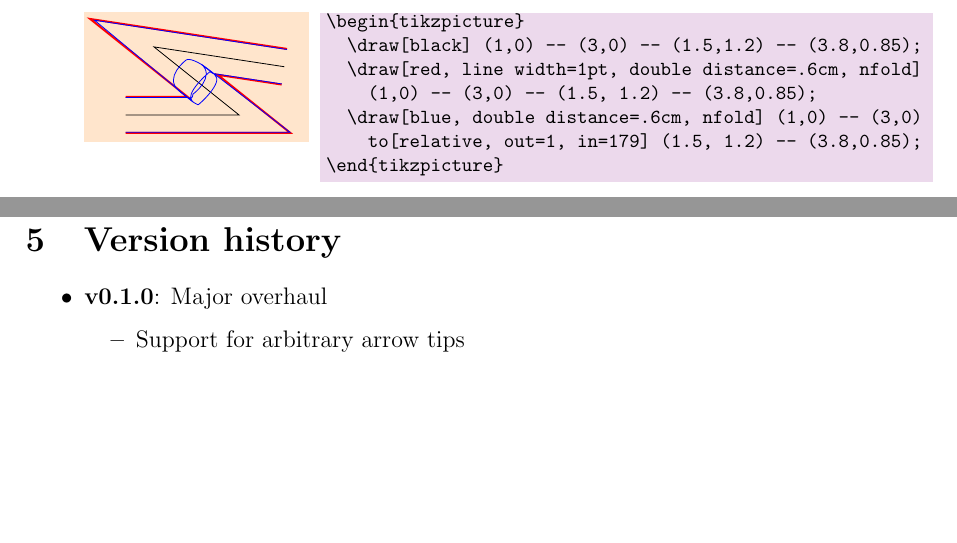
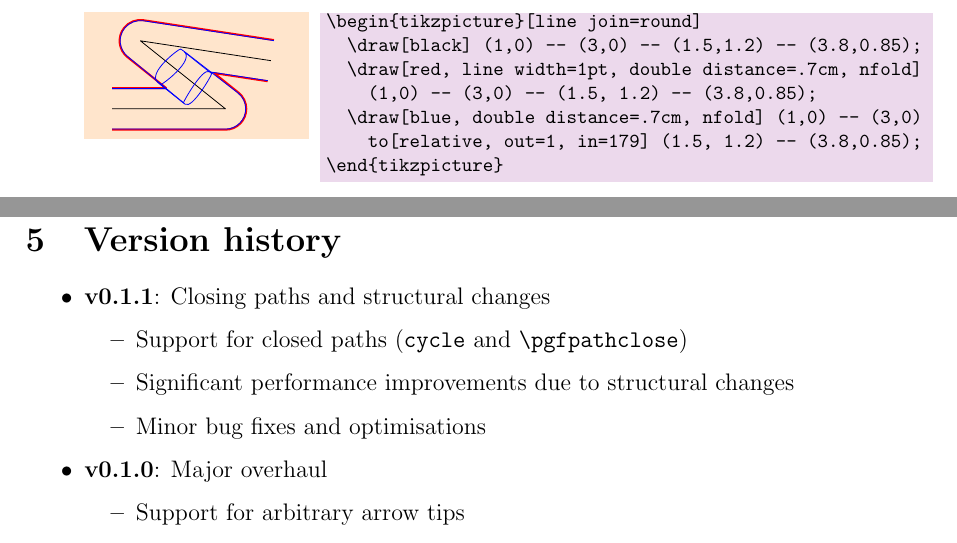
Before and after one commit to jonschz/tikz-nfold, a LaTeX paper (tikz-nfold-doc.tex): two parts of pages 5 and 8 of 13, joined at a grey line, cut at the place of the change, the shorter picture padded with empty space. Compiled offline with pdfLaTeX.

Commit message:
update documentation

```diff
--- a/tikz-nfold-doc.tex
+++ b/tikz-nfold-doc.tex
@@ -244,9 +243,9 @@ This package is by no means perfect, and even if it were, there would still be s
 \begin{tkzexample}[latex=3.75cm,pre=\disablewarnings]
-\begin{tikzpicture}
+\begin{tikzpicture}[line join=round]
   \draw[black] (1,0) -- (3,0) -- (1.5,1.2) -- (3.8,0.85);
-  \draw[red, line width=1pt, double distance=.6cm, nfold]
+  \draw[red, line width=1pt, double distance=.7cm, nfold]
     (1,0) -- (3,0) -- (1.5, 1.2) -- (3.8,0.85);
-  \draw[blue, double distance=.6cm, nfold] (1,0) -- (3,0)
+  \draw[blue, double distance=.7cm, nfold] (1,0) -- (3,0)
     to[relative, out=1, in=179] (1.5, 1.2) -- (3.8,0.85);
 \end{tikzpicture}
 \end{tkzexample}
@@ -329,6 +328,12 @@ Here we see how the commands can be used to customise $n$-fold paths:
 \section{Version history}
 
 \begin{itemize}
+  \item \textbf{v0.1.1}: Closing paths and structural changes
+  \begin{itemize}
+    \item Support for closed paths (\texttt{cycle} and \verb|\pgfpathclose|)
+    \item Significant performance improvements due to structural changes
+    \item Minor bug fixes and optimisations
+\end{itemize}
   \item \textbf{v0.1.0}: Major overhaul
   \begin{itemize}
     \item Support for arbitrary arrow tips
```
Also changed, not shown: tikz-nfold-doc.pdf, tikz-nfold-doc.tex (5 more changed lines).
